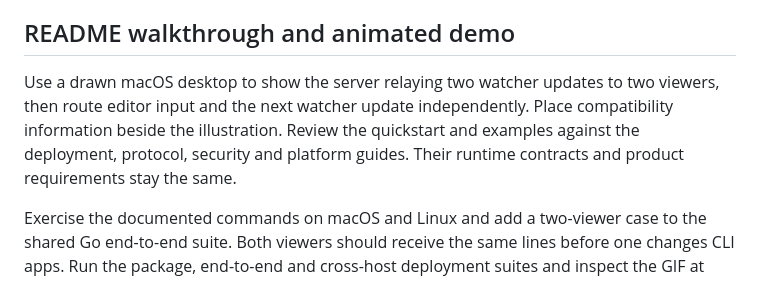
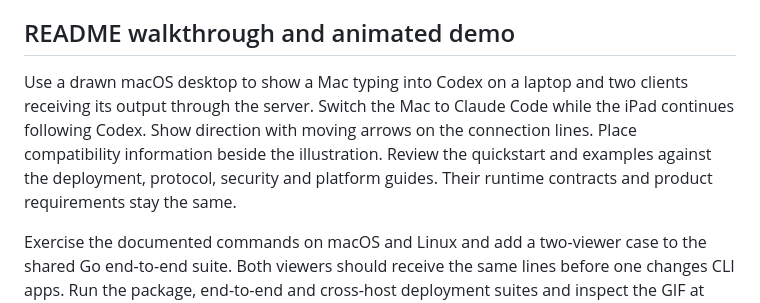
Before and after one commit to specialistvlad/clistream, a Markdown page: docs/implementation-plan.md, the part around the change. Rendered like a GitHub page.

```diff
--- a/docs/implementation-plan.md
+++ b/docs/implementation-plan.md
@@ -67,6 +67,6 @@ Use the existing revision-checked lifecycle requests on Linux and macOS. Resolve
 
 ## README walkthrough and animated demo
 
-Use a drawn macOS desktop to show the server relaying two watcher updates to two viewers, then route editor input and the next watcher update independently. Place compatibility information beside the illustration. Review the quickstart and examples against the deployment, protocol, security and platform guides. Their runtime contracts and product requirements stay the same.
+Use a drawn macOS desktop to show a Mac typing into Codex on a laptop and two clients receiving its output through the server. Switch the Mac to Claude Code while the iPad continues following Codex. Show direction with moving arrows on the connection lines. Place compatibility information beside the illustration. Review the quickstart and examples against the deployment, protocol, security and platform guides. Their runtime contracts and product requirements stay the same.
 
 Exercise the documented commands on macOS and Linux and add a two-viewer case to the shared Go end-to-end suite. Both viewers should receive the same lines before one changes CLI apps. Run the package, end-to-end and cross-host deployment suites and inspect the GIF at desktop and phone widths. The walkthrough uses existing Go daemon, supervisor and client behavior. Native macOS, iPhone and iPad implementation and runtime verification are deferred.
```
Also changed, not shown: README.md (+2 -2 lines), docs/media/clistream-demo.gif.
